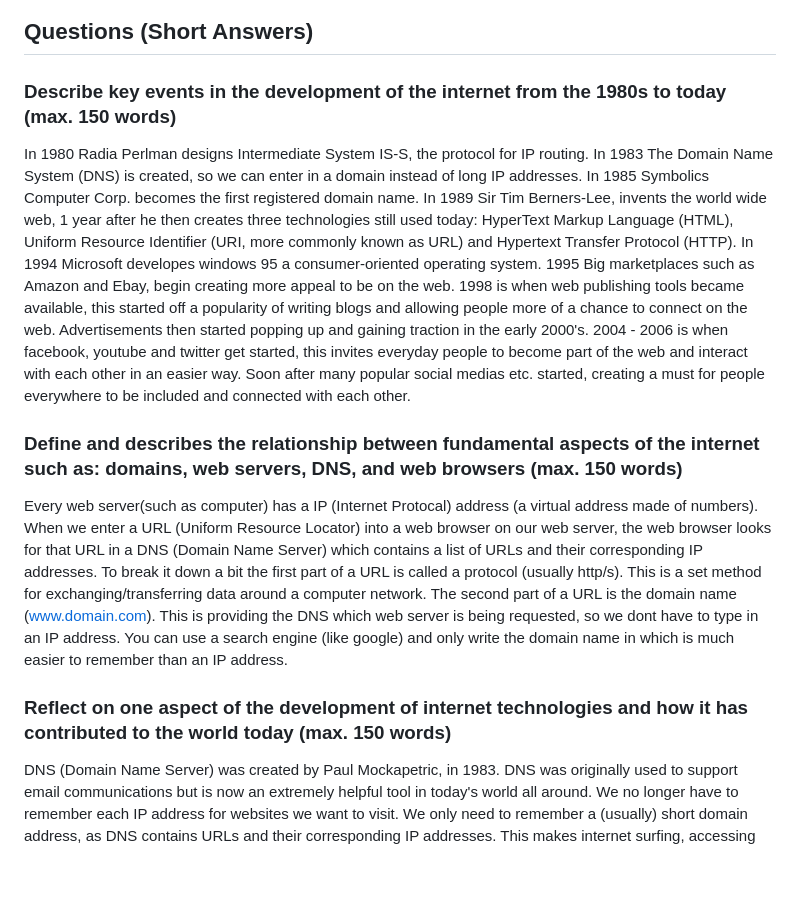
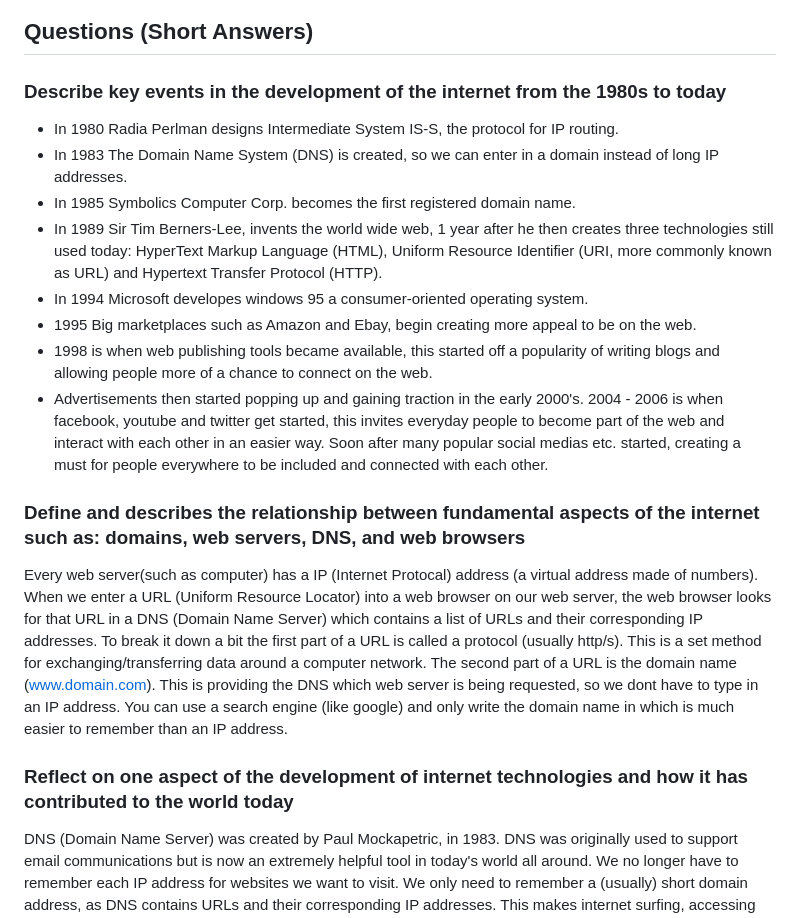
Before and after one commit to jamiemills98/jamies_portfolio, a Markdown page: README.md, the part around the change. Drawn GitHub-style; blank space fills up the shorter version.

Commit message:
README touch ups

```diff
--- a/README.md
+++ b/README.md
@@ -137,15 +137,22 @@ My usability considerations included:
 
 ## Questions (Short Answers)
 
-### Describe key events in the development of the internet from the 1980s to today (max. 150 words)
-In 1980 Radia Perlman designs Intermediate System IS-S, the protocol for IP routing. In 1983 The Domain Name System (DNS) is created, so we can enter in a domain instead of long IP addresses. In 1985 Symbolics Computer Corp. becomes the first registered domain name. In 1989 Sir Tim Berners-Lee, invents the world wide web, 1 year after he then creates three technologies still used today: HyperText Markup Language (HTML), Uniform Resource Identifier (URI, more commonly known as URL) and Hypertext Transfer Protocol (HTTP). In 1994 Microsoft developes windows 95 a consumer-oriented operating system. 1995 Big marketplaces such as Amazon and Ebay, begin creating more appeal to be on the web. 1998 is when web publishing tools became available, this started off a popularity of writing blogs and allowing people more of a chance to connect on the web. Advertisements then started popping up and gaining traction in the early 2000's. 2004 - 2006 is when facebook, youtube and twitter get started, this invites everyday people to become part of the web and interact with each other in an easier way. Soon after many popular social medias etc. started, creating a must for people everywhere to be included and connected with each other.
+### Describe key events in the development of the internet from the 1980s to today
+- In 1980 Radia Perlman designs Intermediate System IS-S, the protocol for IP routing.
+- In 1983 The Domain Name System (DNS) is created, so we can enter in a domain instead of long IP addresses.
+- In 1985 Symbolics Computer Corp. becomes the first registered domain name.
+- In 1989 Sir Tim Berners-Lee, invents the world wide web, 1 year after he then creates three technologies still used today: HyperText Markup Language (HTML), Uniform Resource Identifier (URI, more commonly known as URL) and Hypertext Transfer Protocol (HTTP).
+- In 1994 Microsoft developes windows 95 a consumer-oriented operating system.
+- 1995 Big marketplaces such as Amazon and Ebay, begin creating more appeal to be on the web.
+- 1998 is when web publishing tools became available, this started off a popularity of writing blogs and allowing people more of a chance to connect on the web.
+- Advertisements then started popping up and gaining traction in the early 2000's. 2004 - 2006 is when facebook, youtube and twitter get started, this invites everyday people to become part of the web and interact with each other in an easier way. Soon after many popular social medias etc. started, creating a must for people everywhere to be included and connected with each other.
 
 
-### Define and describes the relationship between fundamental aspects of the internet such as: domains, web servers, DNS, and web browsers (max. 150 words)
+### Define and describes the relationship between fundamental aspects of the internet such as: domains, web servers, DNS, and web browsers
 
 Every web server(such as computer) has a IP (Internet Protocal) address (a virtual address made of numbers). When we enter a URL (Uniform Resource Locator) into a web browser on our web server, the web browser looks for that URL in a DNS (Domain Name Server) which contains a list of URLs and their corresponding IP addresses.
 To break it down a bit the first part of a URL is called a protocol (usually http/s). This is a set method for exchanging/transferring data around a computer network. The second part of a URL is the domain name (www.domain.com). This is providing the DNS which web server is being requested, so we dont have to type in an IP address. You can use a search engine (like google) and only write the domain name in which is much easier to remember than an IP address.
 
-### Reflect on one aspect of the development of internet technologies and how it has contributed to the world today (max. 150 words)
+### Reflect on one aspect of the development of internet technologies and how it has contributed to the world today
 
 DNS (Domain Name Server) was created by Paul Mockapetric, in 1983. DNS was originally used to support email communications but is now an extremely helpful tool in today's world all around. We no longer have to remember each IP address for websites we want to visit. We only need to remember a (usually) short domain address, as DNS contains URLs and their corresponding IP addresses. This makes internet surfing, accessing different resources and communication, quick, efficient and almost effortless.
```
Also changed, not shown: docs/aboutmeweb2.png.
